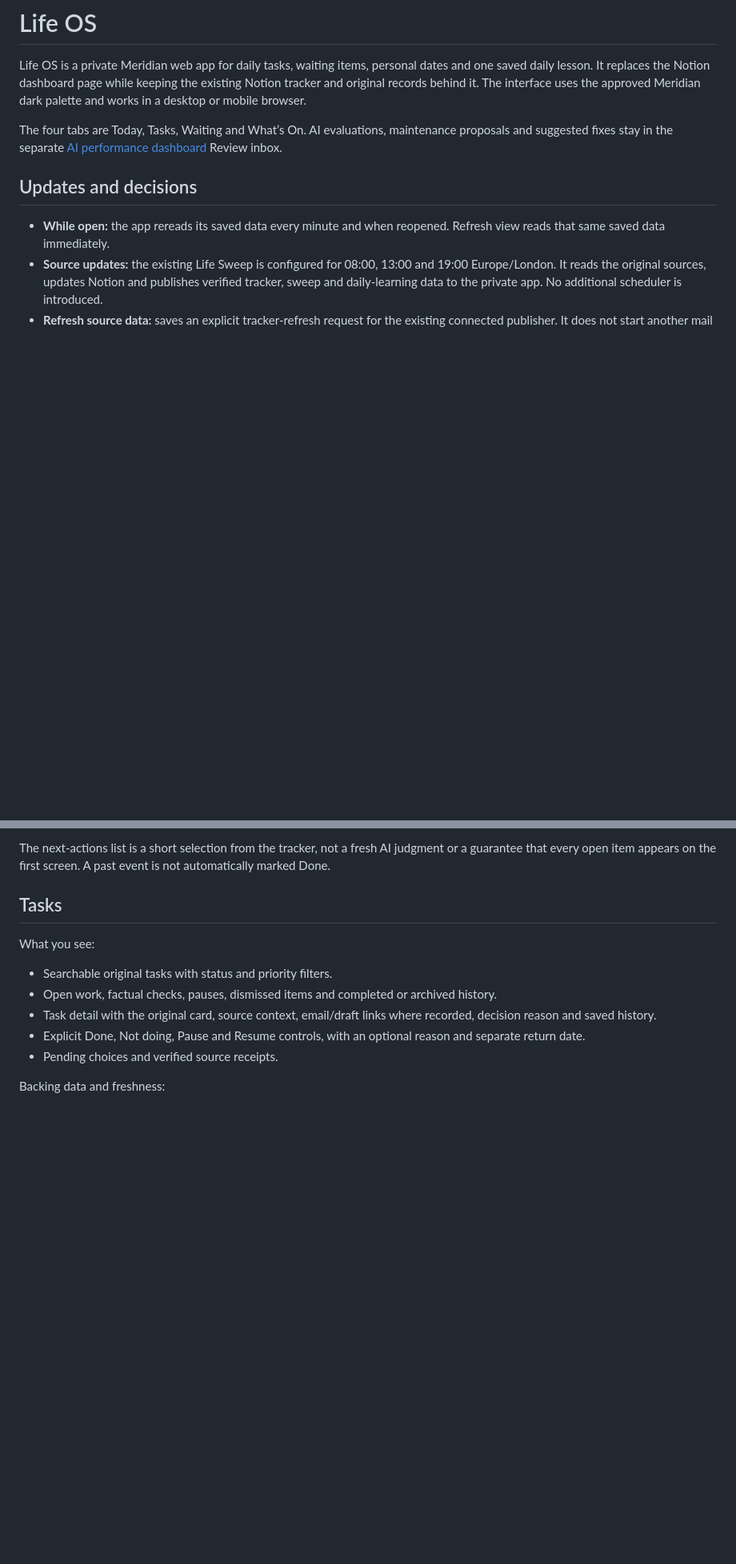
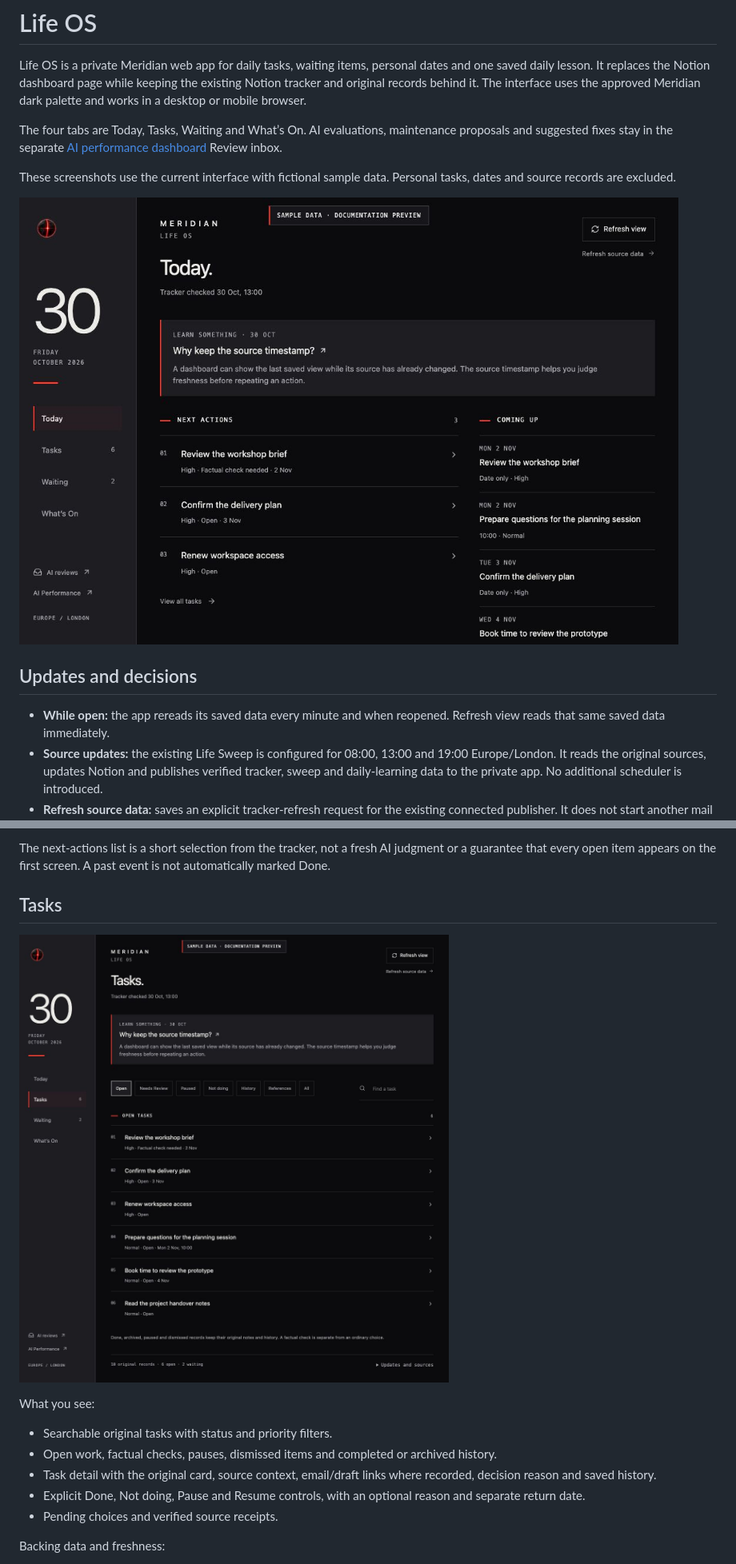
Before and after one commit to olilifts88/meridian-labs, a Markdown page: docs/life-os.md, 2 parts joined by grey strips. Shown: that part at 80% size. GitHub-like rendering; pictures changed too: assets/dashboard-previews/life-os-tasks.jpg (added), assets/dashboard-previews/life-os-today.jpg (added); blank space fills up the shorter version.

```diff
--- a/docs/life-os.md
+++ b/docs/life-os.md
@@ -3,6 +3,10 @@
 Life OS is a private Meridian web app for daily tasks, waiting items, personal dates and one saved daily lesson. It replaces the Notion dashboard page while keeping the existing Notion tracker and original records behind it. The interface uses the approved Meridian dark palette and works in a desktop or mobile browser.
 
 The four tabs are Today, Tasks, Waiting and What’s On. AI evaluations, maintenance proposals and suggested fixes stay in the separate [AI performance dashboard](ai-performance-dashboard.md) Review inbox.
+
+These screenshots use the current interface with fictional sample data. Personal tasks, dates and source records are excluded.
+
+![Life OS Today with the saved lesson, next actions and coming dates, using fictional sample data](../assets/dashboard-previews/life-os-today.jpg)
 
 ## Updates and decisions
 
@@ -39,6 +43,8 @@ The next-actions list is a short selection from the tracker, not a fresh AI judg
 
 ## Tasks
 
+![Life OS Tasks with search, status filters and original-record links, using fictional sample data](../assets/dashboard-previews/life-os-tasks.jpg)
+
 What you see:
 
 - Searchable original tasks with status and priority filters.
```
Also changed, not shown: other parts of docs/life-os.md (+2 -0 lines), docs/ai-performance-dashboard.md (+8 -0 lines), assets/dashboard-previews/ai-performance-overview.jpg (added), assets/dashboard-previews/ai-performance-review-inbox.jpg (added), assets/dashboard-previews/ai-performance-usage-cost.jpg (added), assets/dashboard-previews/life-os-agenda.jpg (added).
